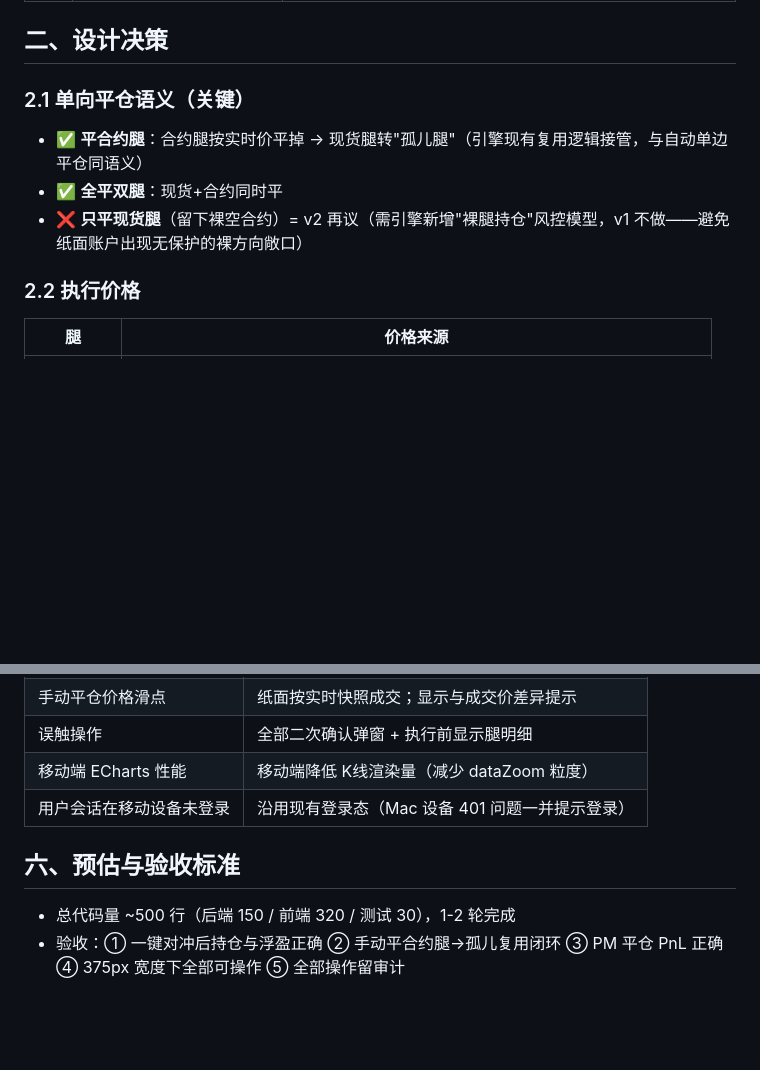
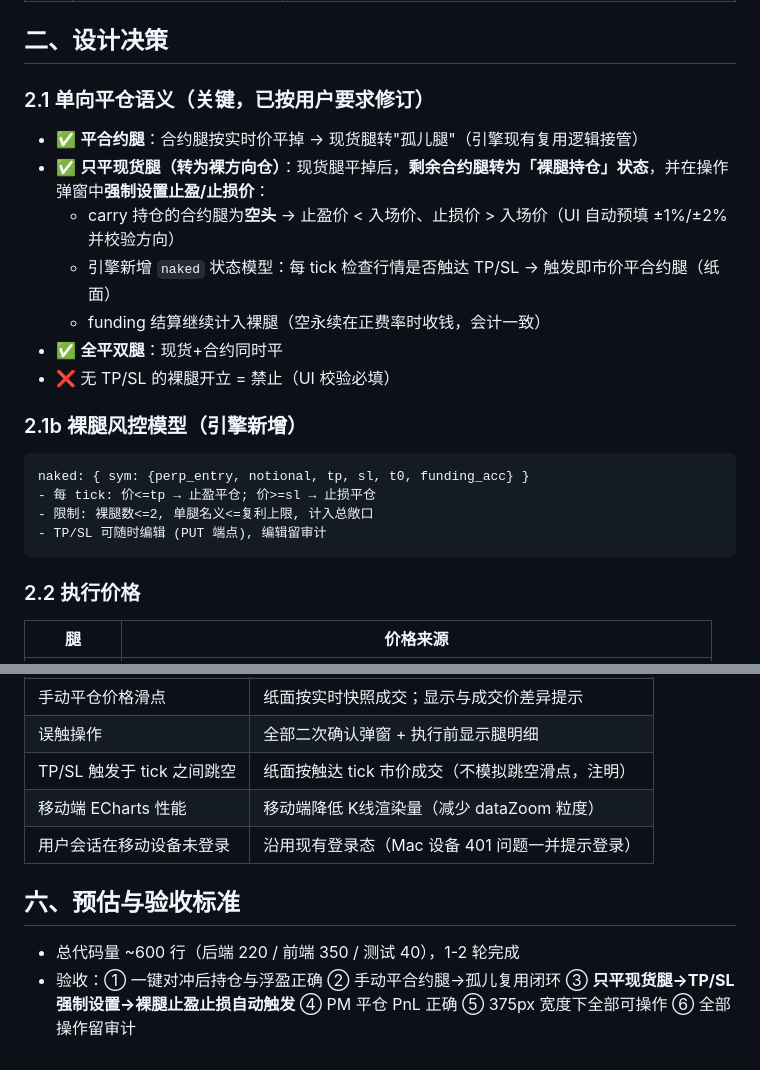
Before and after one commit to dishikun2786-prog/moneybot, a Markdown page: 手动交易功能开发计划.md, 2 parts joined by grey strips. Drawn GitHub-style; blank space fills up the shorter version.

````diff
--- a/手动交易功能开发计划.md
+++ b/手动交易功能开发计划.md
@@ -15,10 +15,22 @@
 
 ## 二、设计决策
 
-### 2.1 单向平仓语义（关键）
-- ✅ **平合约腿**：合约腿按实时价平掉 → 现货腿转"孤儿腿"（引擎现有复用逻辑接管，与自动单边平仓同语义）
+### 2.1 单向平仓语义（关键，已按用户要求修订）
+- ✅ **平合约腿**：合约腿按实时价平掉 → 现货腿转"孤儿腿"（引擎现有复用逻辑接管）
+- ✅ **只平现货腿（转为裸方向仓）**：现货腿平掉后，**剩余合约腿转为「裸腿持仓」状态**，并在操作弹窗中**强制设置止盈/止损价**：
+  - carry 持仓的合约腿为**空头** → 止盈价 < 入场价、止损价 > 入场价（UI 自动预填 ±1%/±2% 并校验方向）
+  - 引擎新增 `naked` 状态模型：每 tick 检查行情是否触达 TP/SL → 触发即市价平合约腿（纸面）
+  - funding 结算继续计入裸腿（空永续在正费率时收钱，会计一致）
 - ✅ **全平双腿**：现货+合约同时平
-- ❌ **只平现货腿**（留下裸空合约）= v2 再议（需引擎新增"裸腿持仓"风控模型，v1 不做——避免纸面账户出现无保护的裸方向敞口）
+- ❌ 无 TP/SL 的裸腿开立 = 禁止（UI 校验必填）
+
+### 2.1b 裸腿风控模型（引擎新增）
+```
+naked: { sym: {perp_entry, notional, tp, sl, t0, funding_acc} }
+- 每 tick: 价<=tp → 止盈平仓; 价>=sl → 止损平仓
+- 限制: 裸腿数<=2, 单腿名义<=复利上限, 计入总敞口
+- TP/SL 可随时编辑 (PUT 端点), 编辑留审计
+```
 
 ### 2.2 执行价格
 | 腿 | 价格来源 |
@@ -85,8 +103,9 @@
 | 手动平仓价格滑点 | 纸面按实时快照成交；显示与成交价差异提示 |
 | 误触操作 | 全部二次确认弹窗 + 执行前显示腿明细 |
+| TP/SL 触发于 tick 之间跳空 | 纸面按触达 tick 市价成交（不模拟跳空滑点，注明）|
 | 移动端 ECharts 性能 | 移动端降低 K线渲染量（减少 dataZoom 粒度）|
 | 用户会话在移动设备未登录 | 沿用现有登录态（Mac 设备 401 问题一并提示登录）|
 
 ## 六、预估与验收标准
-- 总代码量 ~500 行（后端 150 / 前端 320 / 测试 30），1-2 轮完成
-- 验收：① 一键对冲后持仓与浮盈正确 ② 手动平合约腿→孤儿复用闭环 ③ PM 平仓 PnL 正确 ④ 375px 宽度下全部可操作 ⑤ 全部操作留审计
+- 总代码量 ~600 行（后端 220 / 前端 350 / 测试 40），1-2 轮完成
+- 验收：① 一键对冲后持仓与浮盈正确 ② 手动平合约腿→孤儿复用闭环 ③ **只平现货腿→TP/SL 强制设置→裸腿止盈止损自动触发** ④ PM 平仓 PnL 正确 ⑤ 375px 宽度下全部可操作 ⑥ 全部操作留审计
````
Also changed, not shown: other parts of 手动交易功能开发计划.md (+19 -13 lines).
